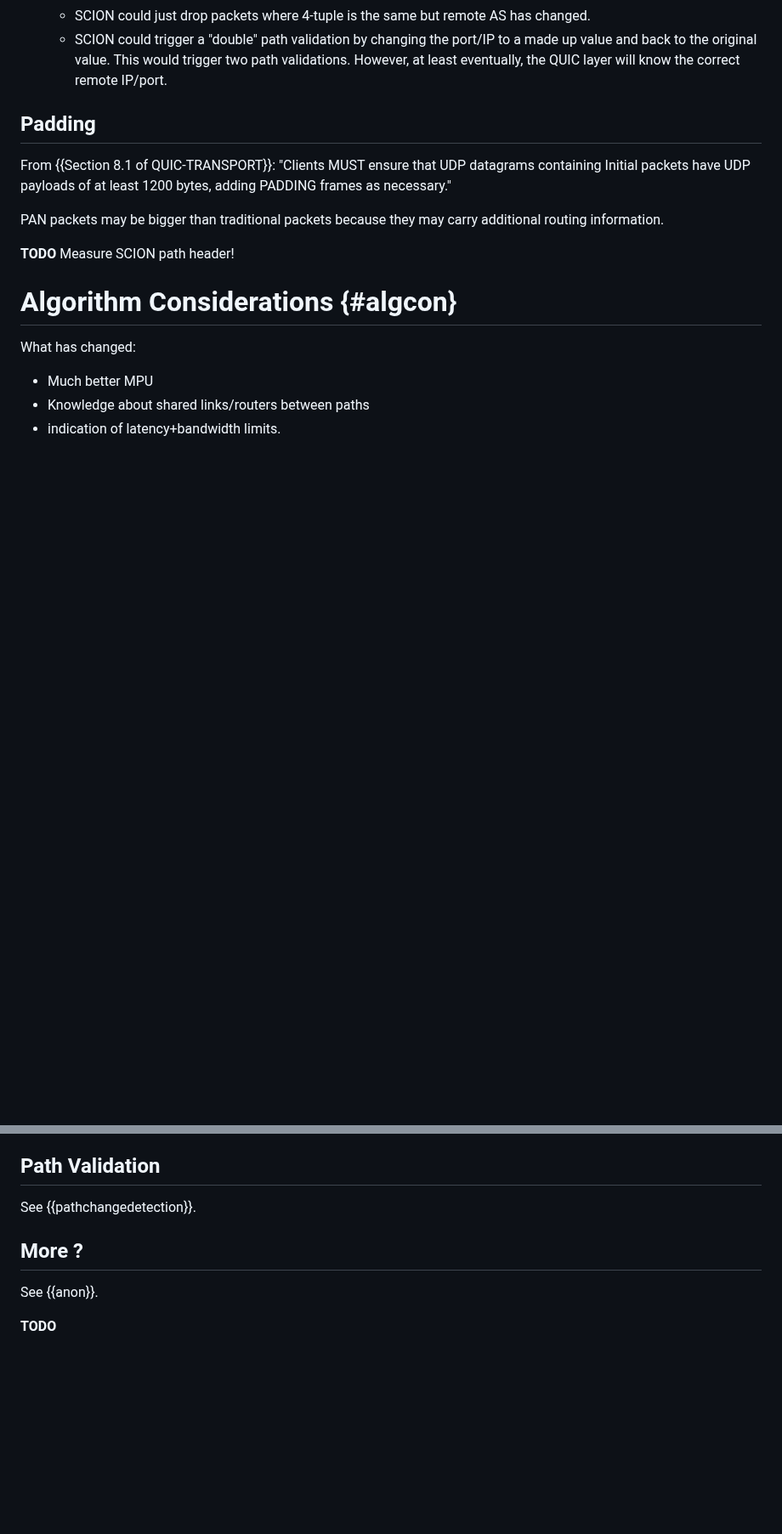
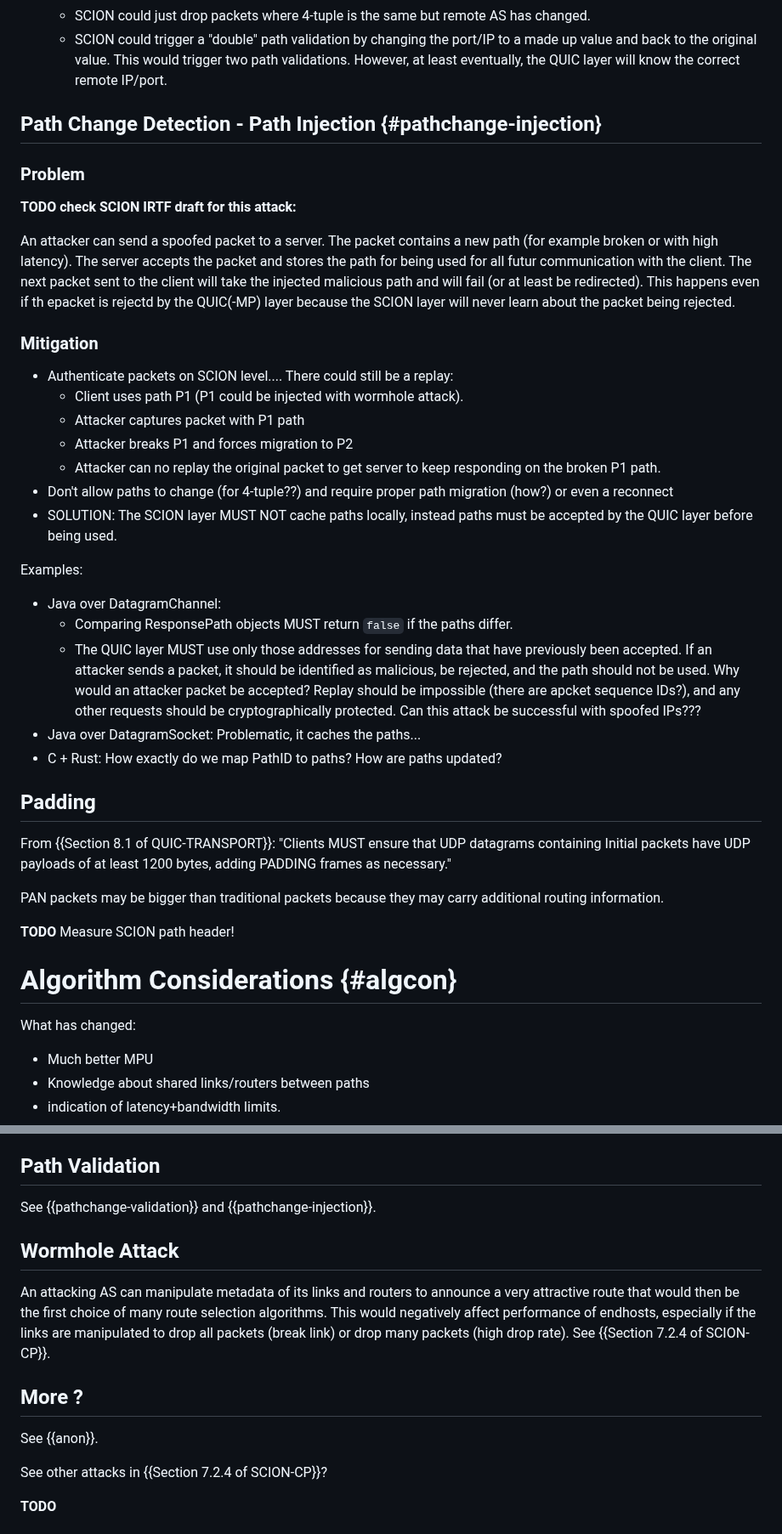
Before and after one commit to netsec-ethz/scion-quic-multipath_I-D, a Markdown page: draft-zaeschke-scion-quic-multipath.md, 2 parts joined by grey strips. Shown at 85% size. Rendered like a GitHub page; blank space fills up the shorter version.

Commit message:
Rewrite 1

```diff
--- a/draft-zaeschke-scion-quic-multipath.md
+++ b/draft-zaeschke-scion-quic-multipath.md
@@ -301,6 +273,53 @@ algorithms, see {{Section 9.4 of QUIC-MP}}
     This would trigger two path validations. However, at
     least eventually, the QUIC layer will know the correct
     remote IP/port.
+
+
+## Path Change Detection - Path Injection {#pathchange-injection}
+
+### Problem
+
+**TODO check SCION IRTF draft for this attack:**
+
+An attacker can send a spoofed packet to a server. The packet contains
+a new path (for example broken or with high latency).
+The server accepts the packet and stores the path for being used
+for all futur communication with the client. The next packet sent to
+the client will take the injected malicious path and will fail (or
+at least be redirected).
+This happens even if th epacket is rejectd by the QUIC(-MP) layer
+because the SCION layer will never learn about the packet being
+rejected.
+
+
+### Mitigation
+- Authenticate packets on SCION level....
+  There could still be a replay:
+  - Client uses path P1 (P1 could be injected with wormhole attack).
+  - Attacker captures packet with P1 path
+  - Attacker breaks P1 and forces migration to P2
+  - Attacker can no replay the original packet to get server to
+    keep responding on the broken P1 path.
+- Don't allow paths to change (for 4-tuple??) and require
+  proper path migration (how?) or even a reconnect
+- SOLUTION: The SCION layer MUST NOT cache paths locally, instead
+  paths must be accepted by the QUIC layer before being used.
+
+Examples:
+* Java over DatagramChannel:
+  * Comparing ResponsePath objects MUST return `false` if the
+paths differ.
+  * The QUIC layer MUST use only those addresses for sending data that
+    have previously been accepted. If an attacker sends a packet, it
+    should be identified as malicious, be rejected, and the path should
+    not be used.
+    Why would an attacker packet be accepted? Replay should be
+    impossible (there are apcket sequence IDs?), and any other
+    requests should be cryptographically protected.
+    Can this attack be successful with spoofed IPs???
+* Java over DatagramSocket: Problematic, it caches the paths...
+* C + Rust: How exactly do we map PathID to paths? How are paths
+  updated?
 
 
 ## Padding
@@ -736,13 +756,23 @@ Additionally, the number of polled paths should vary.
 
 ## Path Validation
 
-See {{pathchangedetection}}.
+See {{pathchange-validation}} and {{pathchange-injection}}.
 
+## Wormhole Attack
 
+An attacking AS can manipulate metadata of its links and routers to
+announce a very attractive route that would then be the first choice of
+many route selection algorithms.
+This would negatively affect performance of endhosts, especially if
+the links are manipulated to drop all packets (break link) or drop
+many packets (high drop rate).
+See {{Section 7.2.4 of SCION-CP}}.
 
 ## More ?
 
 See {{anon}}.
+
+See other attacks in {{Section 7.2.4 of SCION-CP}}?
 
 **TODO**
 
```
Also changed, not shown: other parts of draft-zaeschke-scion-quic-multipath.md (+3 -30 lines).
